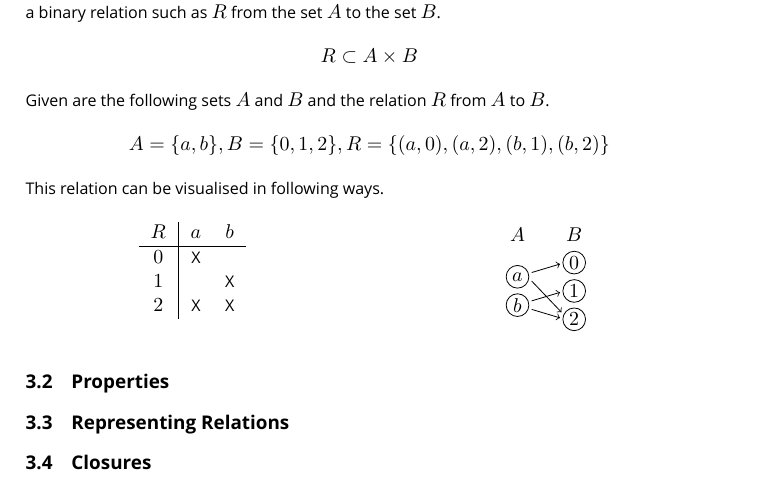
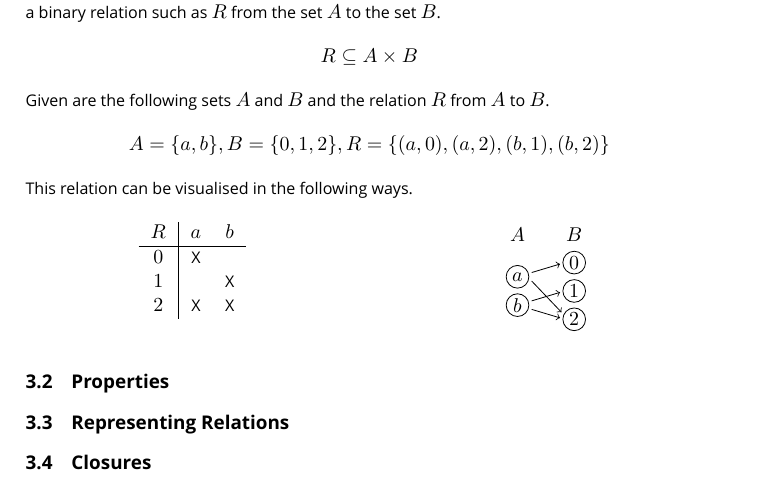
Before and after one commit to Eddykasp/maths-cheatsheets, a LaTeX document (discrete-maths.tex): part of page 11 of 14, cut so that both start at the same text. Compiled offline with XeLaTeX; a missing font is replaced by an installed copy or a similar font.

Commit message:
fix relation intro mistakes

```diff
--- a/discrete-maths.tex
+++ b/discrete-maths.tex
@@ -473,10 +473,10 @@ The inclusion-exclusion principle helps to calculate the cardinality of unions o
 \section{Relations}
 \subsection{Definitions}
 A relation is the subset of the cartesian product of a number of sets. The simplest relation is a binary relation such as \(R\) from the set \(A\) to the set \(B\).
-\[ R\subset A\times B \]
+\[ R\subseteq A\times B \]
 Given are the following sets \(A\) and \(B\) and the relation \(R\) from \(A\) to \(B\).
 \[ A = \{a,b\}, B = \{0,1,2\}, R = \{(a,0),(a,2),(b,1),(b,2)\} \]
-This relation can be visualised in following ways.
+This relation can be visualised in the following ways.
 \begin{multicols}{2}
 \begin{center}
 \begin{tabular}{c | c c}
```
Also changed, not shown: target/discrete-maths.pdf.
